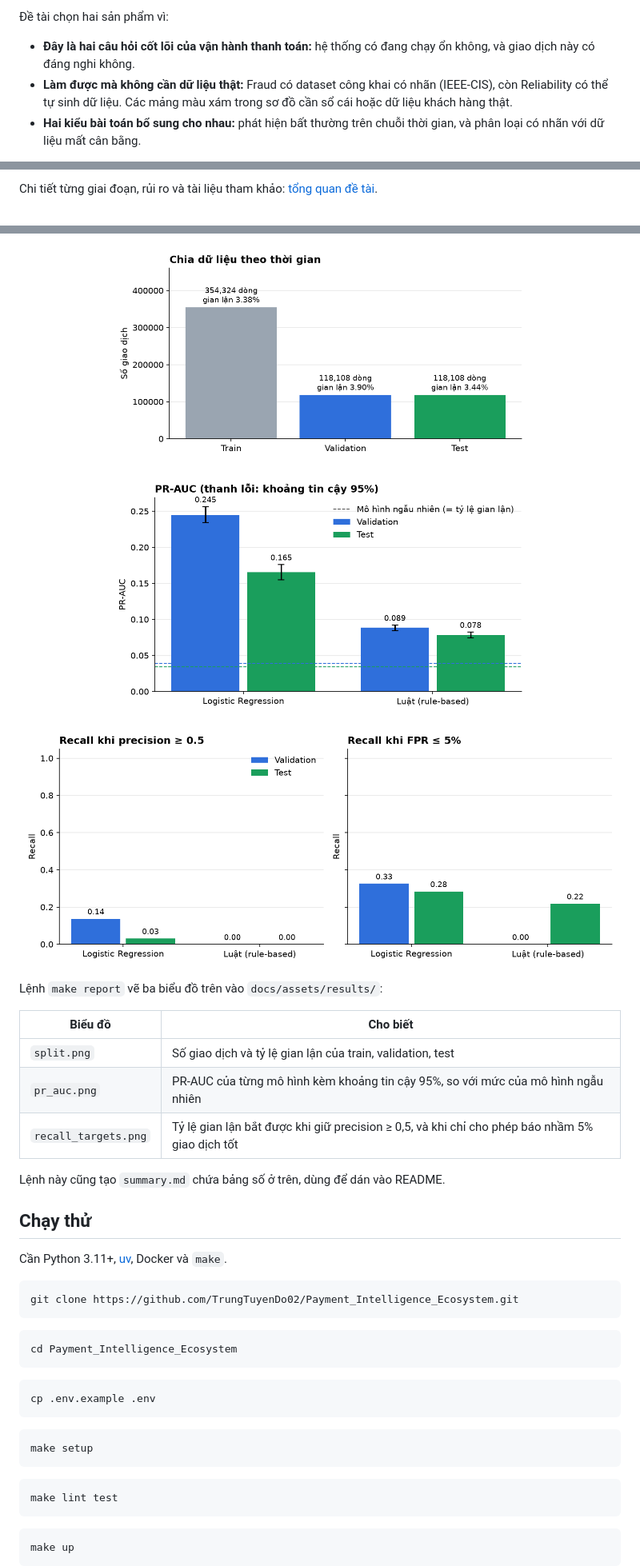
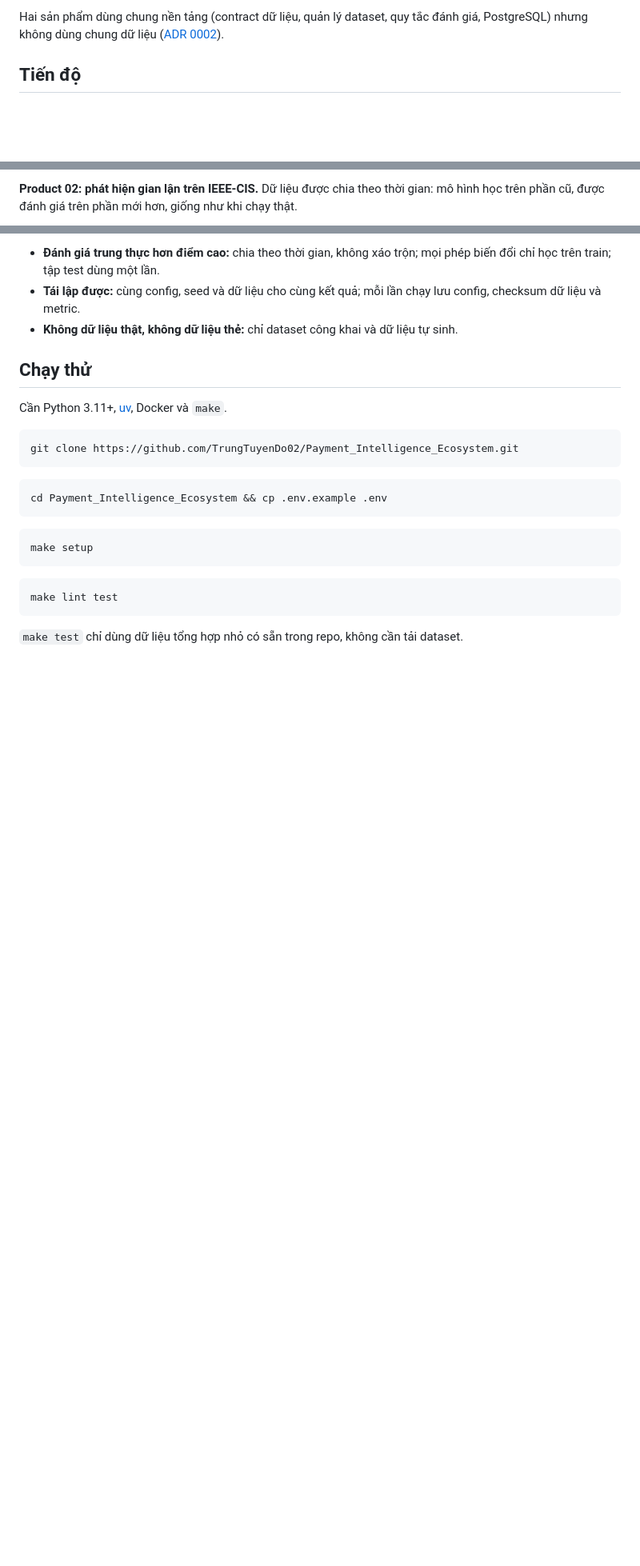
Before and after one commit to TrungTuyenDo02/Payment_Intelligence_Ecosystem, a Markdown page: README.md, 3 parts joined by grey strips. Shown at 80% size. Drawn GitHub-style; pictures changed too: docs/assets/results/pr_auc.png (deleted), docs/assets/results/recall_targets.png (deleted), docs/assets/results/split.png; blank space fills up the shorter version.

````diff
--- a/README.md
+++ b/README.md
@@ -12,7 +17,5 @@ Một nền tảng dữ liệu nhỏ cho mảng thanh toán, trên đó chạy h
 
-Đề tài chọn hai sản phẩm vì:
+Hai sản phẩm dùng chung nền tảng (contract dữ liệu, quản lý dataset, quy tắc đánh giá, PostgreSQL) nhưng không dùng chung dữ liệu ([ADR 0002](docs/decisions/0002-product-boundaries.md)).
 
-- **Đây là hai câu hỏi cốt lõi của vận hành thanh toán:** hệ thống có đang chạy ổn không, và giao dịch này có đáng nghi không.
-- **Làm được mà không cần dữ liệu thật:** Fraud có dataset công khai có nhãn (IEEE-CIS), còn Reliability có thể tự sinh dữ liệu. Các mảng màu xám trong sơ đồ cần sổ cái hoặc dữ liệu khách hàng thật.
-- **Hai kiểu bài toán bổ sung cho nhau:** phát hiện bất thường trên chuỗi thời gian, và phân loại có nhãn với dữ liệu mất cân bằng.
+## Tiến độ
 
@@ -24,3 +28,3 @@ Hai sản phẩm dùng chung nền tảng nhưng không dùng chung dữ liệu
 
-Chi tiết từng giai đoạn, rủi ro và tài liệu tham khảo: [tổng quan đề tài](docs/product/project-overview.md).
+**Product 02: phát hiện gian lận trên IEEE-CIS.** Dữ liệu được chia theo thời gian: mô hình học trên phần cũ, được đánh giá trên phần mới hơn, giống như khi chạy thật.
 
@@ -42,17 +41,7 @@ Chi tiết từng giai đoạn, rủi ro và tài liệu tham khảo: [tổng qu
 
-<p align="center"><img src="docs/assets/results/split.png" alt="Số giao dịch và tỷ lệ gian lận của train, validation, test" width="70%"></p>
-<p align="center"><img src="docs/assets/results/pr_auc.png" alt="PR-AUC của hai baseline trên validation và test kèm khoảng tin cậy 95%" width="70%"></p>
-<p align="center"><img src="docs/assets/results/recall_targets.png" alt="Recall khi precision ≥ 0,5 và khi FPR ≤ 5% trên validation và test" width="100%"></p>
-
-Lệnh `make report` vẽ ba biểu đồ trên vào `docs/assets/results/`:
-
-| Biểu đồ | Cho biết |
-| --- | --- |
-| `split.png` | Số giao dịch và tỷ lệ gian lận của train, validation, test |
-| `pr_auc.png` | PR-AUC của từng mô hình kèm khoảng tin cậy 95%, so với mức của mô hình ngẫu nhiên |
-| `recall_targets.png` | Tỷ lệ gian lận bắt được khi giữ precision ≥ 0,5, và khi chỉ cho phép báo nhầm 5% giao dịch tốt |
-
-Lệnh này cũng tạo `summary.md` chứa bảng số ở trên, dùng để dán vào README.
+- **Đánh giá trung thực hơn điểm cao:** chia theo thời gian, không xáo trộn; mọi phép biến đổi chỉ học trên train; tập test dùng một lần.
+- **Tái lập được:** cùng config, seed và dữ liệu cho cùng kết quả; mỗi lần chạy lưu config, checksum dữ liệu và metric.
+- **Không dữ liệu thật, không dữ liệu thẻ:** chỉ dataset công khai và dữ liệu tự sinh.
 
 ## Chạy thử
 
@@ -63,11 +52,7 @@ git clone https://github.com/TrungTuyenDo02/Payment_Intelligence_Ecosystem.git
 ```
 
 ```bash
-cd Payment_Intelligence_Ecosystem
-```
-
-```bash
-cp .env.example .env
+cd Payment_Intelligence_Ecosystem && cp .env.example .env
 ```
 
 ```bash
@@ -78,7 +63,5 @@ make setup
 make lint test
 ```
 
-```bash
-make up
-```
+`make test` chỉ dùng dữ liệu tổng hợp nhỏ có sẵn trong repo, không cần tải dataset.
 
````
Also changed, not shown: other parts of README.md (+48 -80 lines), docs/product/project-overview.md (+1 -1 lines), docs/assets/results/results.png (added), 6 other files.
